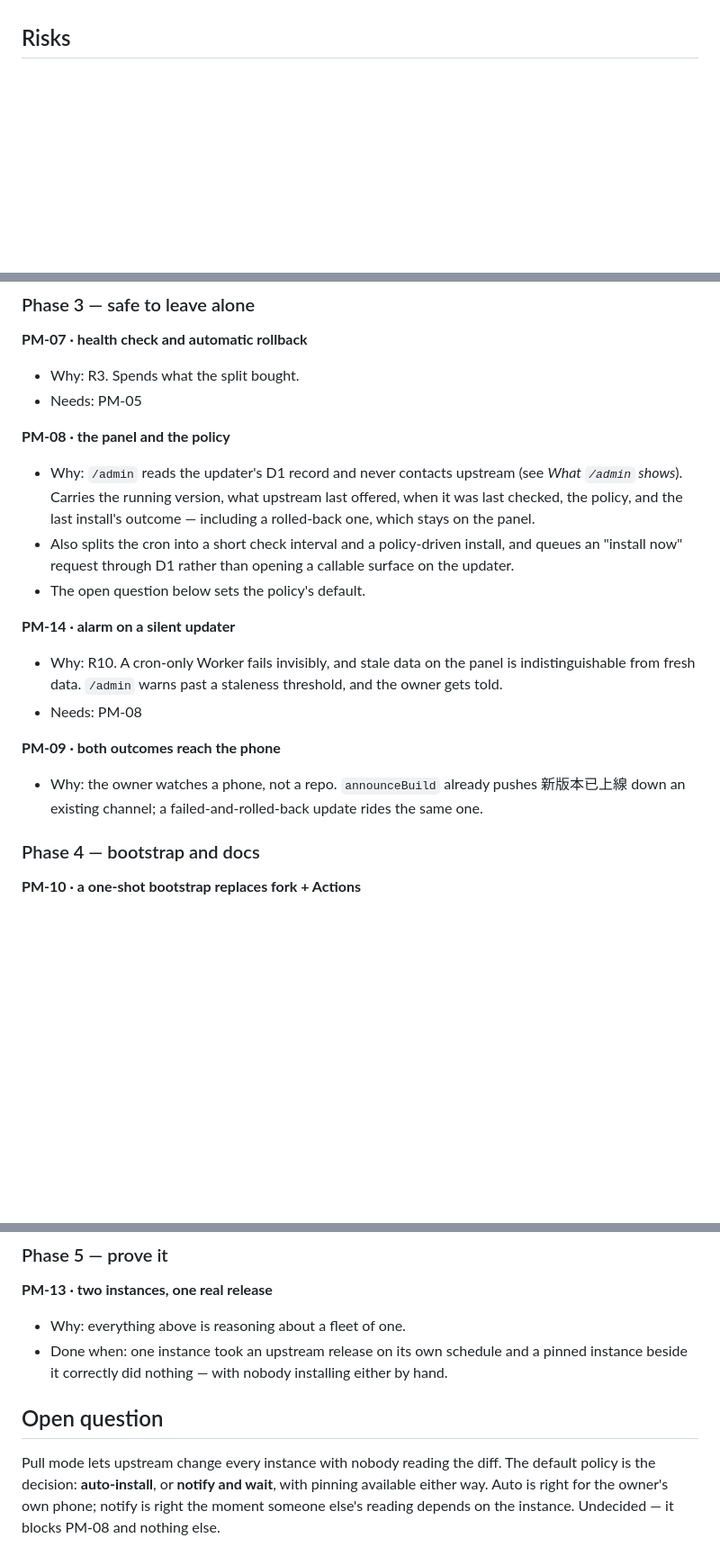
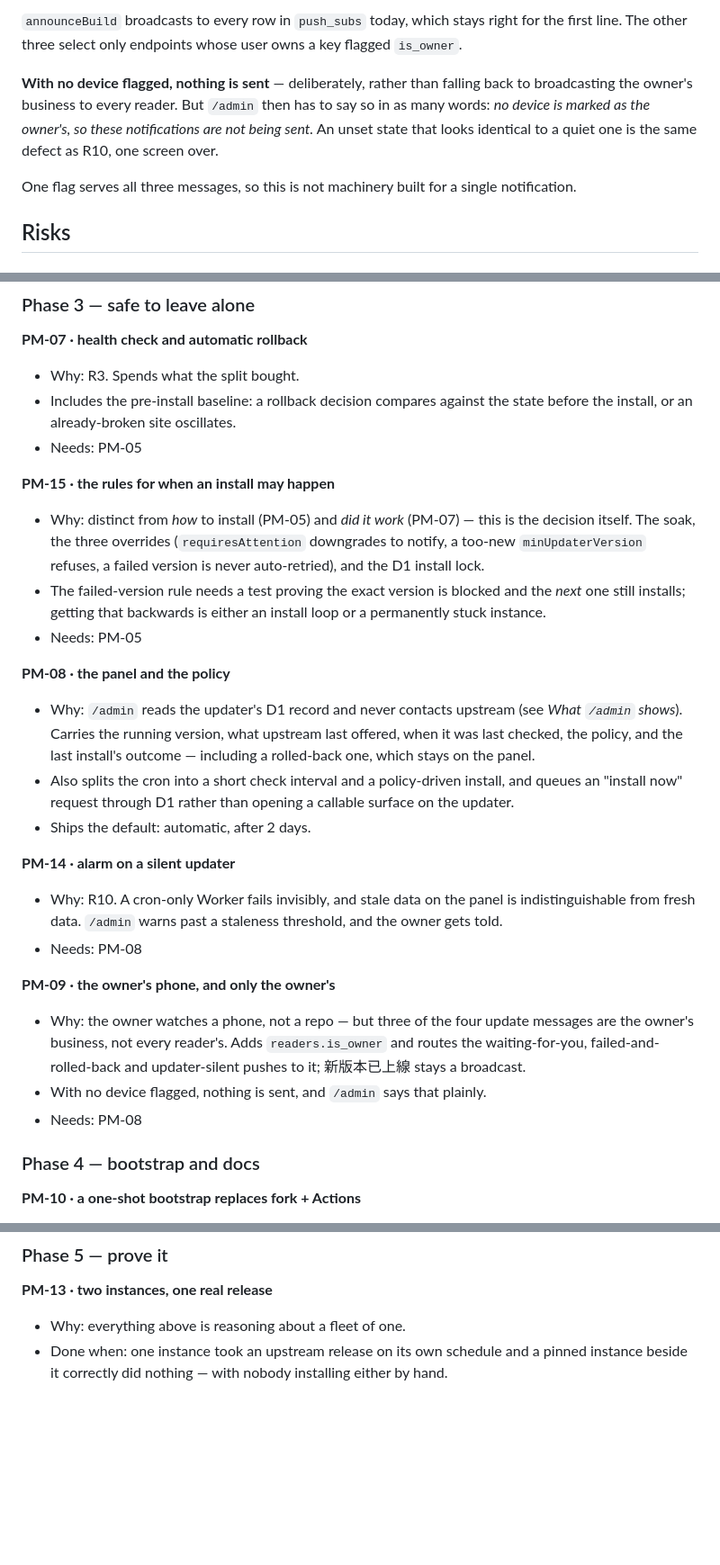
Before and after one commit to enstw/bookworm, a Markdown page: docs/pull-mode-updates.md, 3 parts joined by grey strips. Shown at 90% size. Drawn GitHub-style; blank space fills up the shorter version.

```diff
--- a/docs/pull-mode-updates.md
+++ b/docs/pull-mode-updates.md
@@ -219,3 +292,16 @@ callable surface whatsoever.
+`announceBuild` broadcasts to every row in `push_subs` today, which stays
+right for the first line. The other three select only endpoints whose user
+owns a key flagged `is_owner`.
+
+**With no device flagged, nothing is sent** — deliberately, rather than
+falling back to broadcasting the owner's business to every reader. But
+`/admin` then has to say so in as many words: *no device is marked as the
+owner's, so these notifications are not being sent.* An unset state that
+looks identical to a quiet one is the same defect as R10, one screen over.
+
+One flag serves all three messages, so this is not machinery built for a
+single notification.
+
 ## Risks
 
 ### Fatal — the design is not defensible without these
@@ -341,6 +427,18 @@ Ticket ids are stable; `needs` is a hard ordering.
 
 **PM-07 · health check and automatic rollback**
 - Why: R3. Spends what the split bought.
+- Includes the pre-install baseline: a rollback decision compares against
+  the state before the install, or an already-broken site oscillates.
+- Needs: PM-05
+
+**PM-15 · the rules for when an install may happen**
+- Why: distinct from *how* to install (PM-05) and *did it work* (PM-07) —
+  this is the decision itself. The soak, the three overrides
+  (`requiresAttention` downgrades to notify, a too-new `minUpdaterVersion`
+  refuses, a failed version is never auto-retried), and the D1 install lock.
+- The failed-version rule needs a test proving the exact version is blocked
+  and the *next* one still installs; getting that backwards is either an
+  install loop or a permanently stuck instance.
 - Needs: PM-05
 
 **PM-08 · the panel and the policy**
@@ -351,7 +449,7 @@ Ticket ids are stable; `needs` is a hard ordering.
 - Also splits the cron into a short check interval and a policy-driven
   install, and queues an "install now" request through D1 rather than
   opening a callable surface on the updater.
-- The open question below sets the policy's default.
+- Ships the default: automatic, after 2 days.
 
 **PM-14 · alarm on a silent updater**
 - Why: R10. A cron-only Worker fails invisibly, and stale data on the panel
@@ -359,10 +457,13 @@ Ticket ids are stable; `needs` is a hard ordering.
   threshold, and the owner gets told.
 - Needs: PM-08
 
-**PM-09 · both outcomes reach the phone**
-- Why: the owner watches a phone, not a repo. `announceBuild` already
-  pushes 新版本已上線 down an existing channel; a failed-and-rolled-back
-  update rides the same one.
+**PM-09 · the owner's phone, and only the owner's**
+- Why: the owner watches a phone, not a repo — but three of the four update
+  messages are the owner's business, not every reader's. Adds
+  `readers.is_owner` and routes the waiting-for-you, failed-and-rolled-back
+  and updater-silent pushes to it; 新版本已上線 stays a broadcast.
+- With no device flagged, nothing is sent, and `/admin` says that plainly.
+- Needs: PM-08
 
 ### Phase 4 — bootstrap and docs
 
@@ -389,11 +490,3 @@ Ticket ids are stable; `needs` is a hard ordering.
 - Done when: one instance took an upstream release on its own schedule and
   a pinned instance beside it correctly did nothing — with nobody
   installing either by hand.
-
-## Open question
-
-Pull mode lets upstream change every instance with nobody reading the diff.
-The default policy is the decision: **auto-install**, or **notify and wait**,
-with pinning available either way. Auto is right for the owner's own phone;
-notify is right the moment someone else's reading depends on the instance.
-Undecided — it blocks PM-08 and nothing else.
```
Also changed, not shown: other parts of docs/pull-mode-updates.md (+73 -0 lines).
